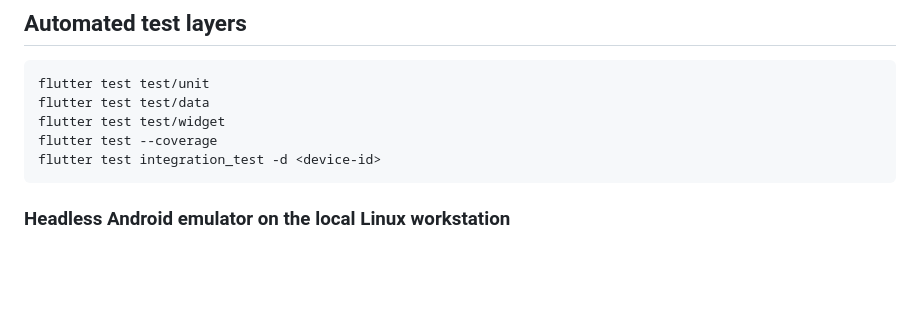
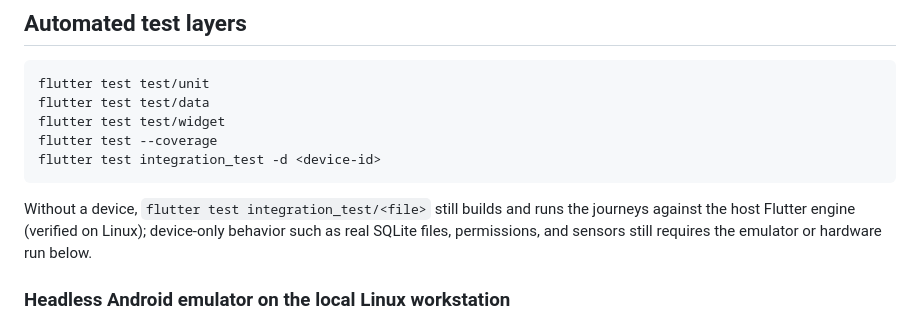
Before and after one commit to Tructruc/camera-assitant, a Markdown page: specs/001-photography-assistant/quickstart.md, the part around the change. Drawn GitHub-style; blank space fills up the shorter version.

````diff
--- a/specs/001-photography-assistant/quickstart.md
+++ b/specs/001-photography-assistant/quickstart.md
@@ -26,6 +26,10 @@ flutter test test/widget
 flutter test --coverage
 flutter test integration_test -d <device-id>
 ```
+
+Without a device, `flutter test integration_test/<file>` still builds and runs the journeys against the
+host Flutter engine (verified on Linux); device-only behavior such as real SQLite files, permissions, and
+sensors still requires the emulator or hardware run below.
 
 ### Headless Android emulator on the local Linux workstation
 
````
Also changed, not shown: specs/001-photography-assistant/tasks.md (+4 -3 lines), 1 other file.
